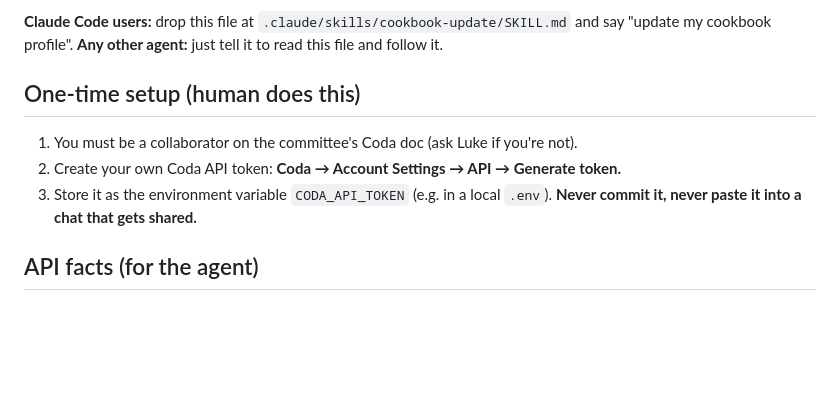
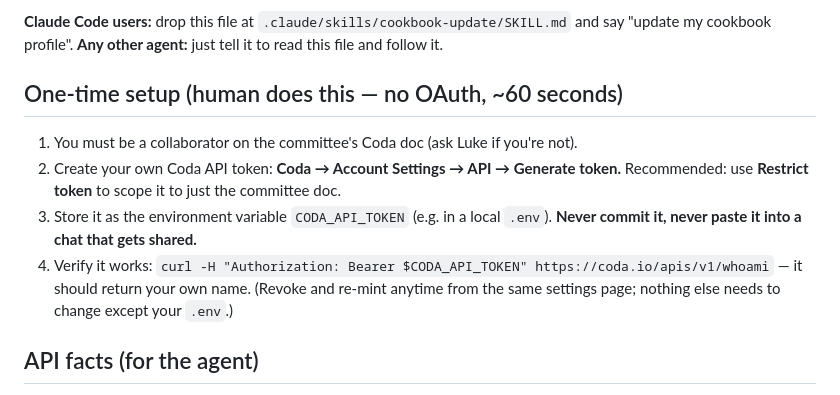
Before and after one commit to lukeallpress/agentic-builders-commons, a Markdown page: cookbook-update-SKILL.md, the part around the change. Drawn GitHub-style; blank space fills up the shorter version.

Commit message:
Skill setup: token verification + scoping tip
Co-Authored-By: Claude Opus 4.8 <noreply@anthropic.com>

```diff
--- a/cookbook-update-SKILL.md
+++ b/cookbook-update-SKILL.md
@@ -13,12 +13,17 @@ doc automatically, so your edits show up on the site without anyone in the loop.
 **Claude Code users:** drop this file at `.claude/skills/cookbook-update/SKILL.md` and say
 "update my cookbook profile". **Any other agent:** just tell it to read this file and follow it.
 
-## One-time setup (human does this)
+## One-time setup (human does this — no OAuth, ~60 seconds)
 
 1. You must be a collaborator on the committee's Coda doc (ask Luke if you're not).
 2. Create your own Coda API token: **Coda → Account Settings → API → Generate token.**
+   Recommended: use **Restrict token** to scope it to just the committee doc.
 3. Store it as the environment variable `CODA_API_TOKEN` (e.g. in a local `.env`).
    **Never commit it, never paste it into a chat that gets shared.**
+4. Verify it works:
+   `curl -H "Authorization: Bearer $CODA_API_TOKEN" https://coda.io/apis/v1/whoami`
+   — it should return your own name. (Revoke and re-mint anytime from the same
+   settings page; nothing else needs to change except your `.env`.)
 
 ## API facts (for the agent)
 
```
